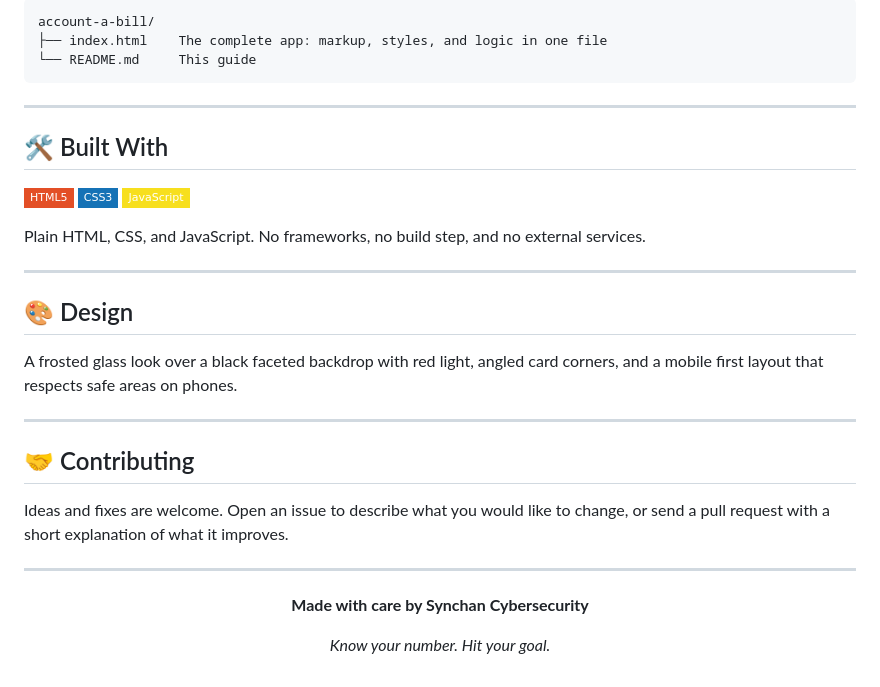
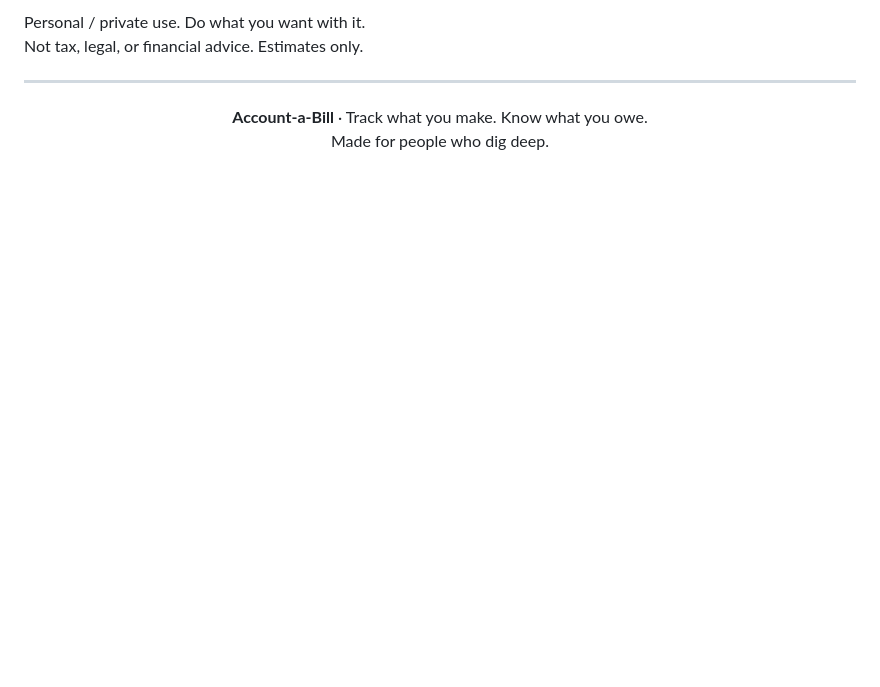
Before and after one commit to enkimecca/account-a-bill, a Markdown page: README.md, the part around one of its changes. Drawn GitHub-style; badges without logos; blank space fills up the shorter version.

````diff
--- a/README.md
+++ b/README.md
@@ -124,38 +111,12 @@ Pick a worker type and a state, and Account a Bill estimates what you may owe.
 
-```text
-account-a-bill/
-├── index.html    The complete app: markup, styles, and logic in one file
-└── README.md     This guide
-```
-
----
-
-## 🛠️ Built With
-
-![HTML5](https://img.shields.io/badge/HTML5-e34f26?style=flat-square&logo=html5&logoColor=white)
-![CSS3](https://img.shields.io/badge/CSS3-1572b6?style=flat-square&logo=css3&logoColor=white)
-![JavaScript](https://img.shields.io/badge/JavaScript-f7df1e?style=flat-square&logo=javascript&logoColor=black)
-
-Plain HTML, CSS, and JavaScript. No frameworks, no build step, and no external services.
-
----
-
-## 🎨 Design
-
-A frosted glass look over a black faceted backdrop with red light, angled card corners, and a mobile first layout that respects safe areas on phones.
-
----
-
-## 🤝 Contributing
-
-Ideas and fixes are welcome. Open an issue to describe what you would like to change, or send a pull request with a short explanation of what it improves.
+Personal / private use. Do what you want with it.
+Not tax, legal, or financial advice. Estimates only.
 
 ---
 
 <div align="center">
 
-<b>Made with care by Synchan Cybersecurity</b>
-
-<i>Know your number. Hit your goal.</i>
+**Account-a-Bill** · Track what you make. Know what you owe.
+Made for people who dig deep.
 
 </div>
````
Also changed, not shown: other parts of README.md (+73 -86 lines).
